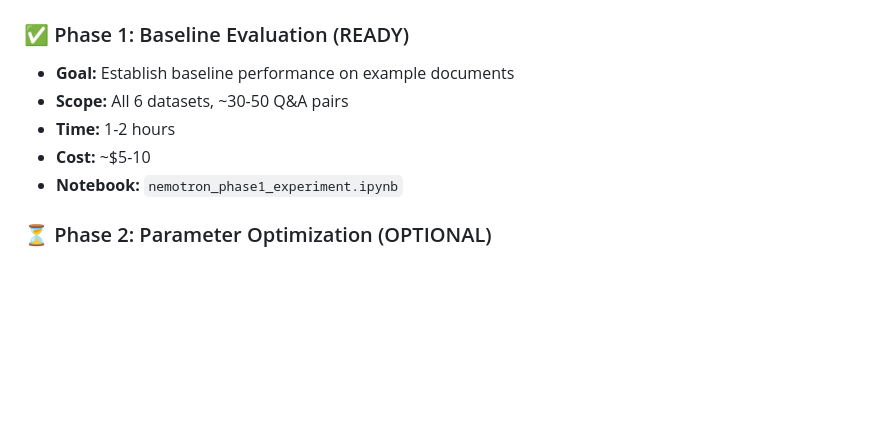
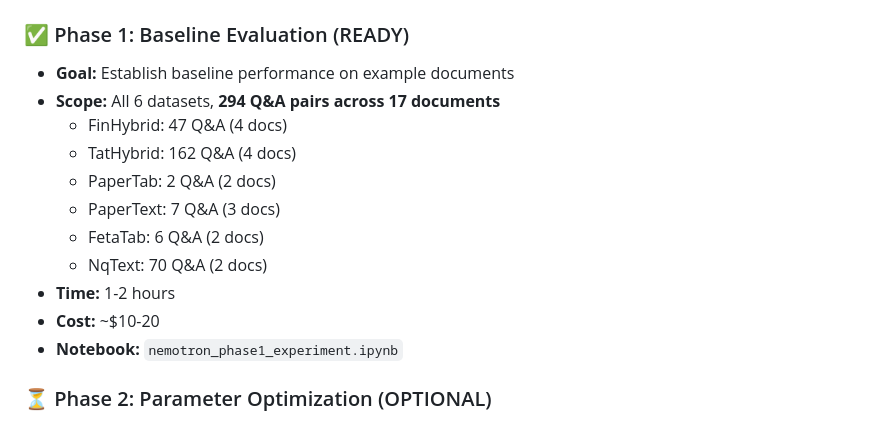
Before and after one commit to Nishitsuthar/LLM_Benchmark_Team_Project_2026, a Markdown page: Sprint 3/README.md, the part around the change. Rendered like a GitHub page; blank space fills up the shorter version.

```diff
--- a/Sprint 3/README.md
+++ b/Sprint 3/README.md
@@ -67,9 +67,15 @@ Results will be saved in:
 
 ### ✅ Phase 1: Baseline Evaluation (READY)
 - **Goal:** Establish baseline performance on example documents
-- **Scope:** All 6 datasets, ~30-50 Q&A pairs
+- **Scope:** All 6 datasets, **294 Q&A pairs across 17 documents**
+  - FinHybrid: 47 Q&A (4 docs)
+  - TatHybrid: 162 Q&A (4 docs)
+  - PaperTab: 2 Q&A (2 docs)
+  - PaperText: 7 Q&A (3 docs)
+  - FetaTab: 6 Q&A (2 docs)
+  - NqText: 70 Q&A (2 docs)
 - **Time:** 1-2 hours
-- **Cost:** ~$5-10
+- **Cost:** ~$10-20
 - **Notebook:** `nemotron_phase1_experiment.ipynb`
 
 ### ⏳ Phase 2: Parameter Optimization (OPTIONAL)
```
Also changed, not shown: Sprint 3/PHASE1_QUICK_START.md (added, +208 -0 lines), Sprint 3/SPRINT3_EXPERIMENT_PLAN.md (+15 -13 lines).
